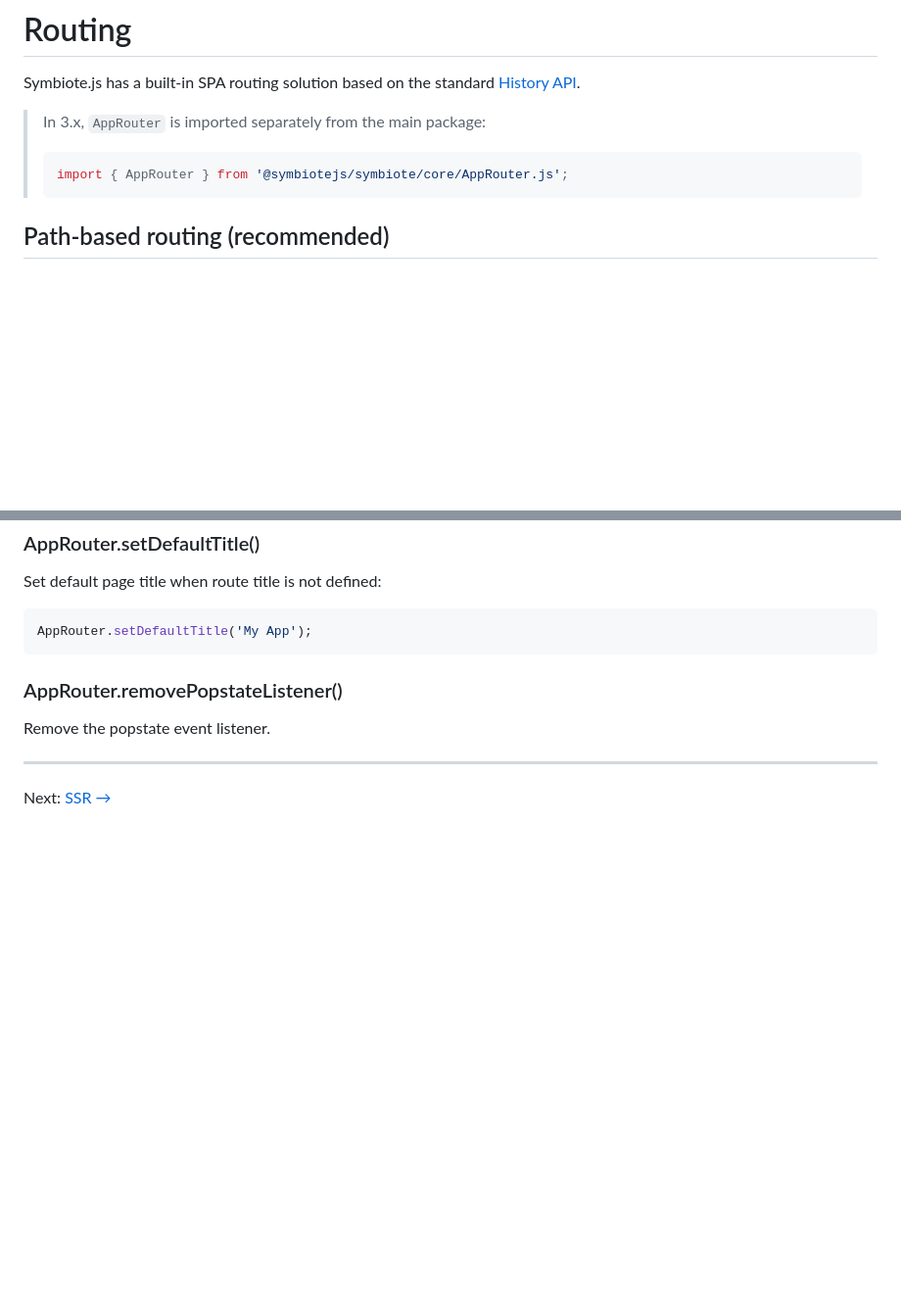
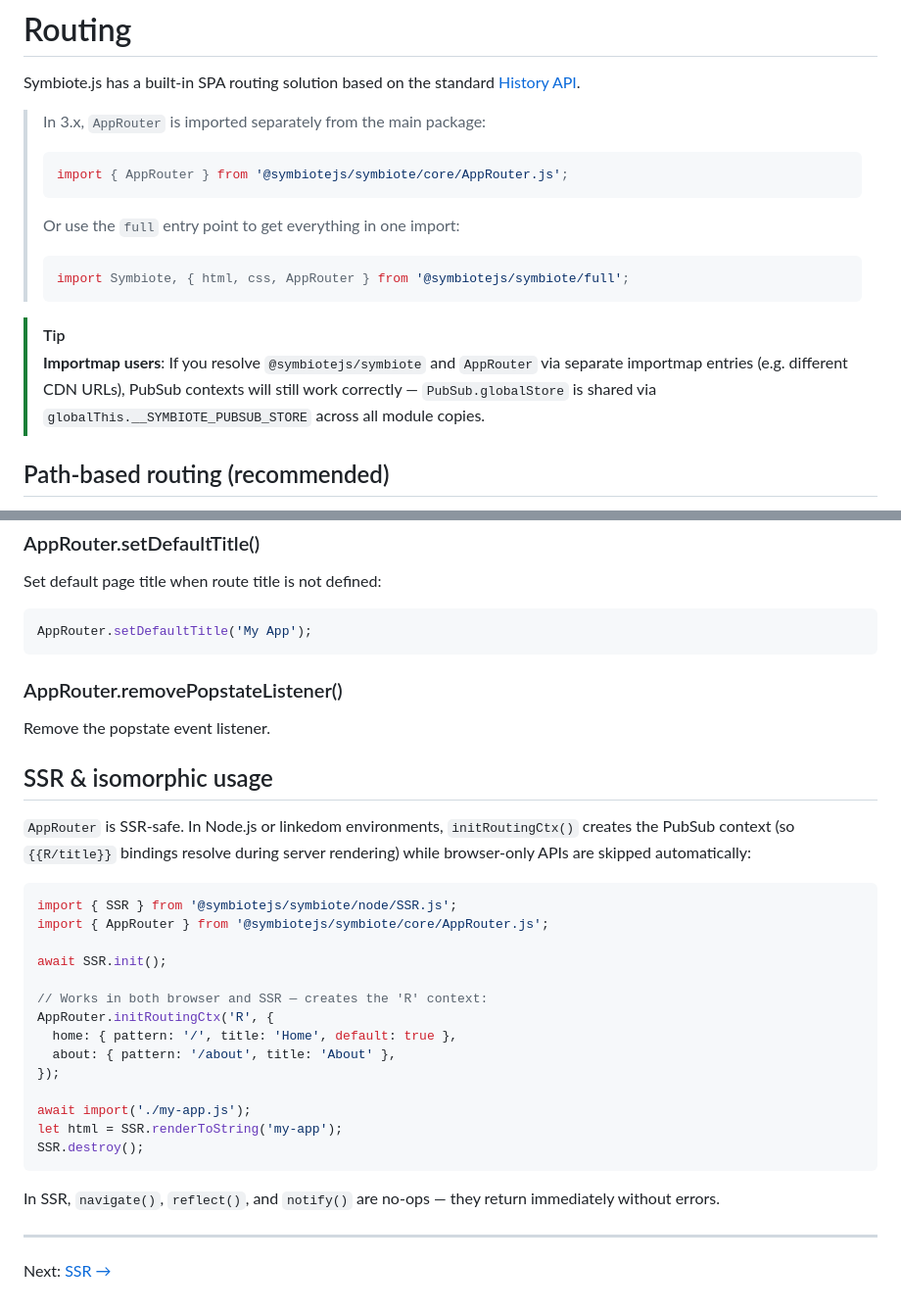
Before and after one commit to symbiotejs/symbiote.js, a Markdown page: docs/routing.md, 2 parts joined by grey strips. Shown at 98% size. GitHub-like rendering; blank space fills up the shorter version.

Commit message:
docs: Add `AppRouter` import options, importmap usage tips, and SSR/isomorphic usage documentation.

````diff
--- a/docs/routing.md
+++ b/docs/routing.md
@@ -6,6 +6,13 @@ Symbiote.js has a built-in SPA routing solution based on the standard [History A
 > ```js
 > import { AppRouter } from '@symbiotejs/symbiote/core/AppRouter.js';
 > ```
+> Or use the `full` entry point to get everything in one import:
+> ```js
+> import Symbiote, { html, css, AppRouter } from '@symbiotejs/symbiote/full';
+> ```
+
+> [!TIP]
+> **Importmap users**: If you resolve `@symbiotejs/symbiote` and `AppRouter` via separate importmap entries (e.g. different CDN URLs), PubSub contexts will still work correctly — `PubSub.globalStore` is shared via `globalThis.__SYMBIOTE_PUBSUB_STORE` across all module copies.
 
 ## Path-based routing (recommended)
 
@@ -178,6 +185,29 @@ AppRouter.setDefaultTitle('My App');
 
 Remove the popstate event listener.
 
+## SSR & isomorphic usage
+
+`AppRouter` is SSR-safe. In Node.js or linkedom environments, `initRoutingCtx()` creates the PubSub context (so `{{R/title}}` bindings resolve during server rendering) while browser-only APIs are skipped automatically:
+
+```js
+import { SSR } from '@symbiotejs/symbiote/node/SSR.js';
+import { AppRouter } from '@symbiotejs/symbiote/core/AppRouter.js';
+
+await SSR.init();
+
+// Works in both browser and SSR — creates the 'R' context:
+AppRouter.initRoutingCtx('R', {
+  home: { pattern: '/', title: 'Home', default: true },
+  about: { pattern: '/about', title: 'About' },
+});
+
+await import('./my-app.js');
+let html = SSR.renderToString('my-app');
+SSR.destroy();
+```
+
+In SSR, `navigate()`, `reflect()`, and `notify()` are no-ops — they return immediately without errors.
+
 ---
 
 Next: [SSR →](./ssr.md)
````
